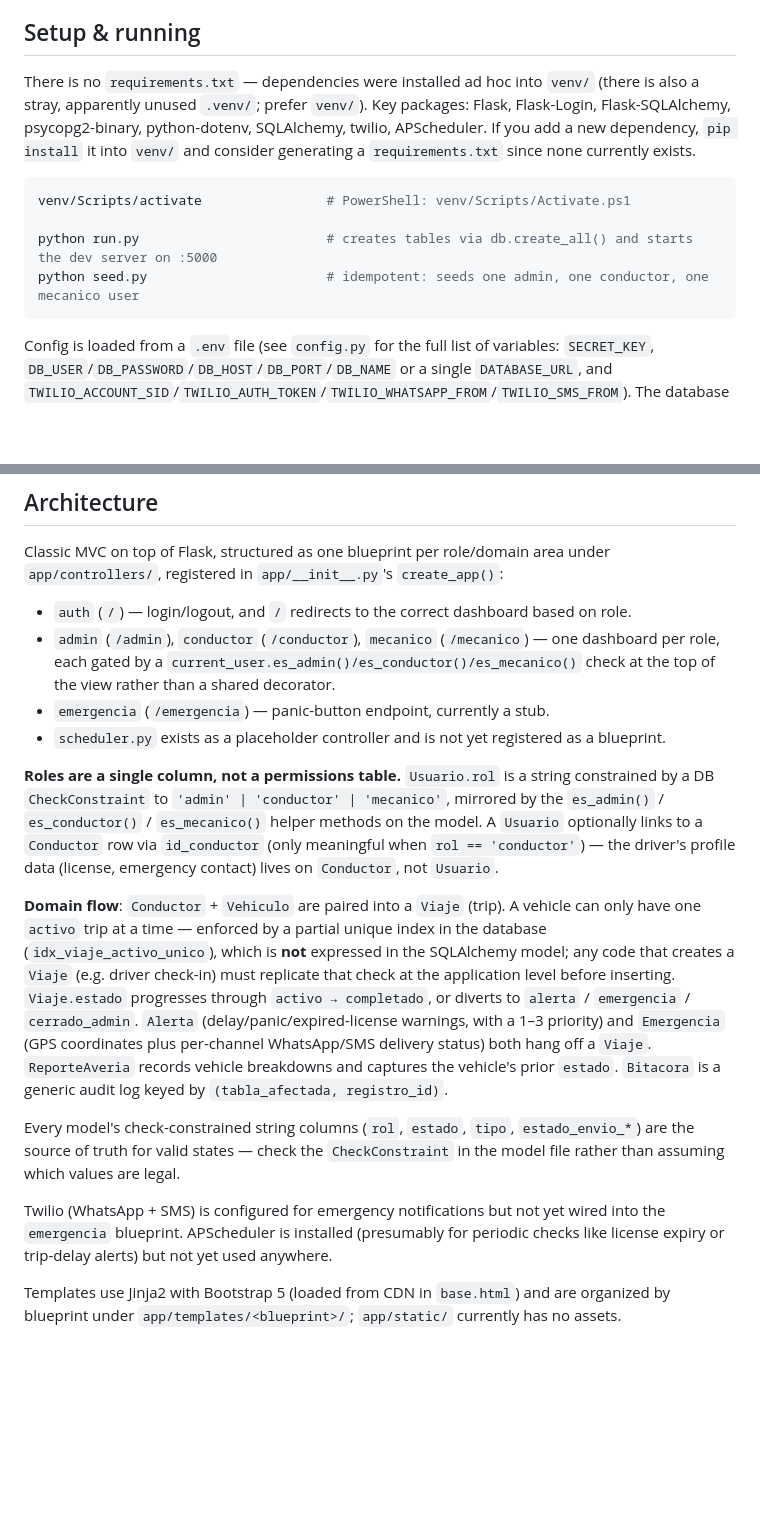
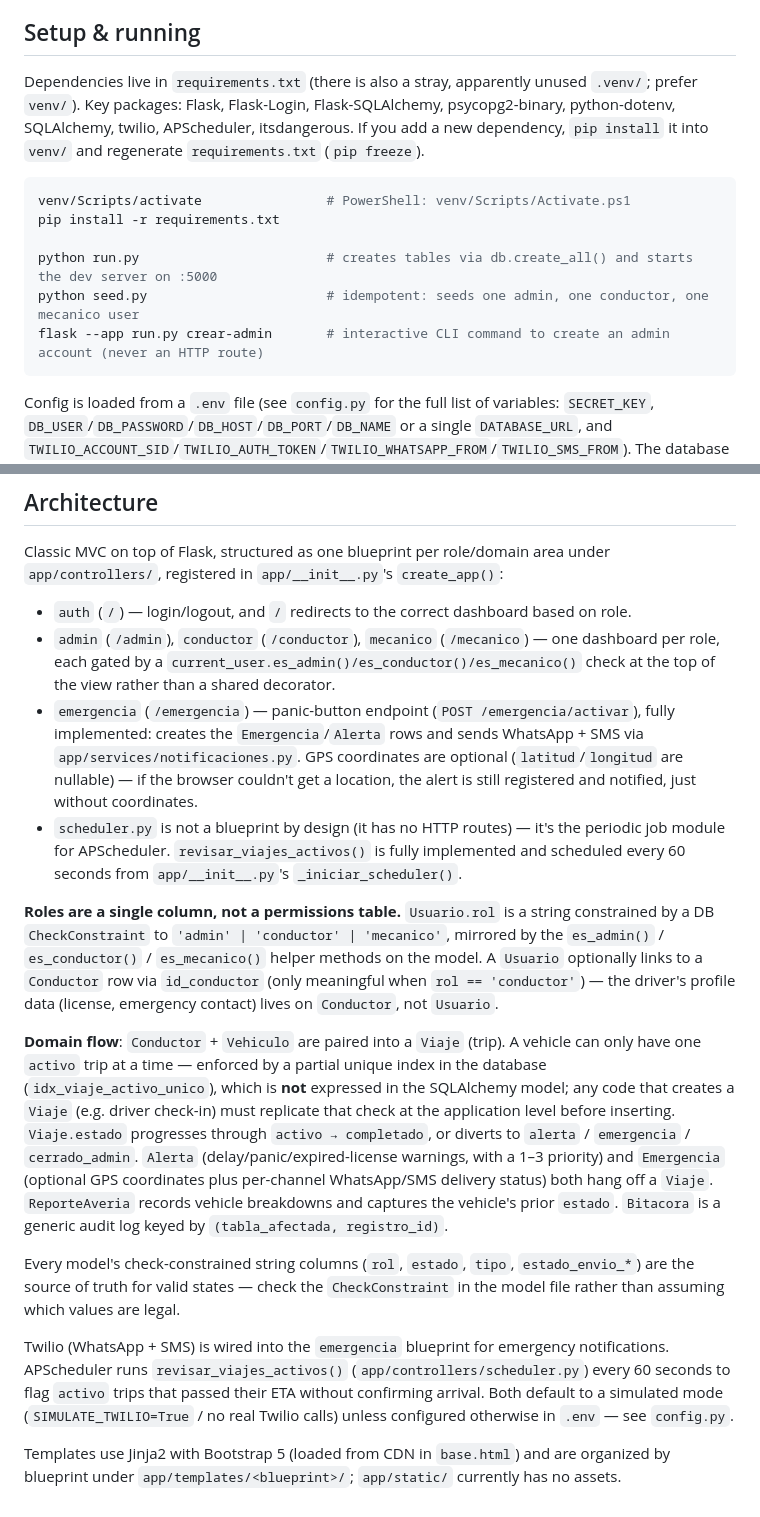
Before and after one commit to mqvmxm/sade_01, a Markdown page: CLAUDE.md, 2 parts joined by grey strips. Drawn GitHub-style; blank space fills up the shorter version.

Commit message:
docs: actualizar CLAUDE.md al estado real del proyecto
Corrige afirmaciones desactualizadas que desinformaban a futuras
sesiones: decia que APScheduler "no se usa en ningun lado" y que
emergencia era "un stub", cuando ambos llevan tiempo completamente
implementados (revisar_viajes_activos agendado cada 60s desde
app/__init__.py, y /emergencia/activar mandando WhatsApp/SMS de
verdad via Twilio). Tambien corrige la mencion a que "no hay
requirements.txt" (ya existe) y documenta flask crear-admin.

````diff
--- a/CLAUDE.md
+++ b/CLAUDE.md
@@ -10,17 +10,18 @@ identifiers, templates, and user-facing text; keep new code consistent with that
 
 ## Setup & running
 
-There is no `requirements.txt` — dependencies were installed ad hoc into `venv/` (there is also
-a stray, apparently unused `.venv/`; prefer `venv/`). Key packages: Flask, Flask-Login,
-Flask-SQLAlchemy, psycopg2-binary, python-dotenv, SQLAlchemy, twilio, APScheduler. If you add a
-new dependency, `pip install` it into `venv/` and consider generating a `requirements.txt` since
-none currently exists.
+Dependencies live in `requirements.txt` (there is also a stray, apparently unused `.venv/`;
+prefer `venv/`). Key packages: Flask, Flask-Login, Flask-SQLAlchemy, psycopg2-binary,
+python-dotenv, SQLAlchemy, twilio, APScheduler, itsdangerous. If you add a new dependency,
+`pip install` it into `venv/` and regenerate `requirements.txt` (`pip freeze`).
 
 ```bash
 venv/Scripts/activate                # PowerShell: venv/Scripts/Activate.ps1
+pip install -r requirements.txt
 
 python run.py                        # creates tables via db.create_all() and starts the dev server on :5000
 python seed.py                       # idempotent: seeds one admin, one conductor, one mecanico user
+flask --app run.py crear-admin       # interactive CLI command to create an admin account (never an HTTP route)
 ```
 
 Config is loaded from a `.env` file (see `config.py` for the full list of variables: `SECRET_KEY`,
@@ -41,8 +42,14 @@ Classic MVC on top of Flask, structured as one blueprint per role/domain area un
 - `admin` (`/admin`), `conductor` (`/conductor`), `mecanico` (`/mecanico`) — one dashboard per
   role, each gated by a `current_user.es_admin()/es_conductor()/es_mecanico()` check at the top
   of the view rather than a shared decorator.
-- `emergencia` (`/emergencia`) — panic-button endpoint, currently a stub.
-- `scheduler.py` exists as a placeholder controller and is not yet registered as a blueprint.
+- `emergencia` (`/emergencia`) — panic-button endpoint (`POST /emergencia/activar`), fully
+  implemented: creates the `Emergencia`/`Alerta` rows and sends WhatsApp + SMS via
+  `app/services/notificaciones.py`. GPS coordinates are optional (`latitud`/`longitud` are
+  nullable) — if the browser couldn't get a location, the alert is still registered and
+  notified, just without coordinates.
+- `scheduler.py` is not a blueprint by design (it has no HTTP routes) — it's the periodic job
+  module for APScheduler. `revisar_viajes_activos()` is fully implemented and scheduled every
+  60 seconds from `app/__init__.py`'s `_iniciar_scheduler()`.
 
 **Roles are a single column, not a permissions table.** `Usuario.rol` is a string constrained by
 a DB `CheckConstraint` to `'admin' | 'conductor' | 'mecanico'`, mirrored by the `es_admin()` /
@@ -56,7 +63,7 @@ have one `activo` trip at a time — enforced by a partial unique index in the d
 creates a `Viaje` (e.g. driver check-in) must replicate that check at the application level before
 inserting. `Viaje.estado` progresses through `activo → completado`, or diverts to `alerta` /
 `emergencia` / `cerrado_admin`. `Alerta` (delay/panic/expired-license warnings, with a
-1–3 priority) and `Emergencia` (GPS coordinates plus per-channel WhatsApp/SMS delivery status)
+1–3 priority) and `Emergencia` (optional GPS coordinates plus per-channel WhatsApp/SMS delivery status)
 both hang off a `Viaje`. `ReporteAveria` records vehicle breakdowns and captures the vehicle's
 prior `estado`. `Bitacora` is a generic audit log keyed by `(tabla_afectada, registro_id)`.
 
@@ -64,9 +71,11 @@ Every model's check-constrained string columns (`rol`, `estado`, `tipo`, `estado
 source of truth for valid states — check the `CheckConstraint` in the model file rather than
 assuming which values are legal.
 
-Twilio (WhatsApp + SMS) is configured for emergency notifications but not yet wired into the
-`emergencia` blueprint. APScheduler is installed (presumably for periodic checks like license
-expiry or trip-delay alerts) but not yet used anywhere.
+Twilio (WhatsApp + SMS) is wired into the `emergencia` blueprint for emergency notifications.
+APScheduler runs `revisar_viajes_activos()` (`app/controllers/scheduler.py`) every 60 seconds to
+flag `activo` trips that passed their ETA without confirming arrival. Both default to a
+simulated mode (`SIMULATE_TWILIO=True` / no real Twilio calls) unless configured otherwise in
+`.env` — see `config.py`.
 
 Templates use Jinja2 with Bootstrap 5 (loaded from CDN in `base.html`) and are organized by
 blueprint under `app/templates/<blueprint>/`; `app/static/` currently has no assets.
````
